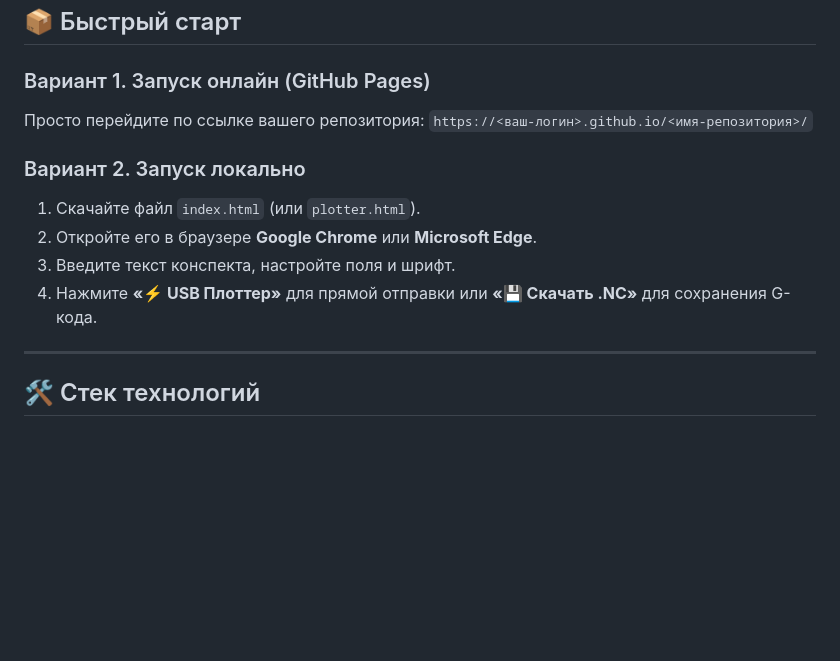
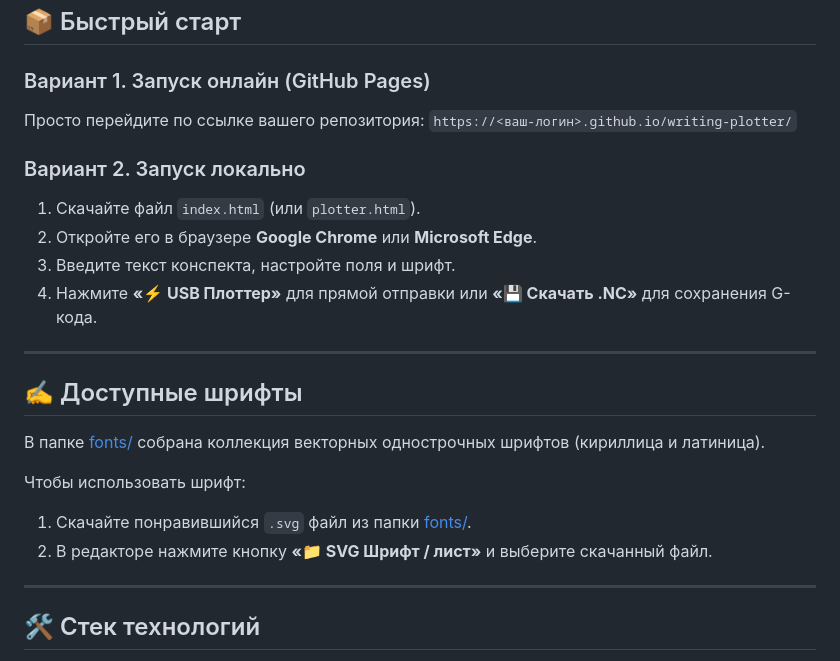
Before and after one commit to IKuschke/writing-plotter, a Markdown page: README.md, the part around the change. Rendered like a GitHub page; blank space fills up the shorter version.

```diff
--- a/README.md
+++ b/README.md
@@ -47,13 +47,23 @@
 
 ### Вариант 1. Запуск онлайн (GitHub Pages)
 Просто перейдите по ссылке вашего репозитория:
-`https://<ваш-логин>.github.io/<имя-репозитория>/`
+`https://<ваш-логин>.github.io/writing-plotter/`
 
 ### Вариант 2. Запуск локально
 1. Скачайте файл `index.html` (или `plotter.html`).
 2. Откройте его в браузере **Google Chrome** или **Microsoft Edge**.
 3. Введите текст конспекта, настройте поля и шрифт.
 4. Нажмите **«⚡ USB Плоттер»** для прямой отправки или **«💾 Скачать .NC»** для сохранения G-кода.
+
+---
+
+## ✍️ Доступные шрифты
+
+В папке [fonts/](./fonts/) собрана коллекция векторных однострочных шрифтов (кириллица и латиница).
+
+Чтобы использовать шрифт:
+1. Скачайте понравившийся `.svg` файл из папки [fonts/](./fonts/).
+2. В редакторе нажмите кнопку **«📁 SVG Шрифт / лист»** и выберите скачанный файл.
 
 ---
 
```
